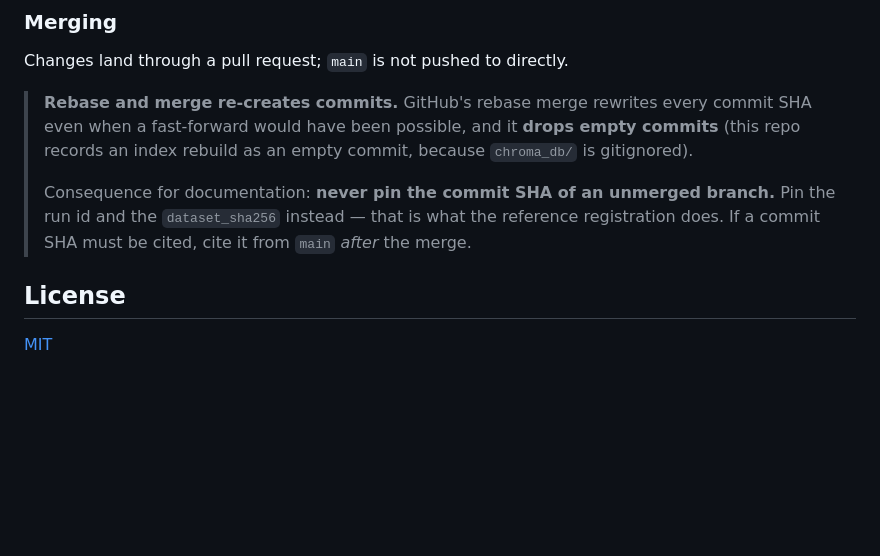
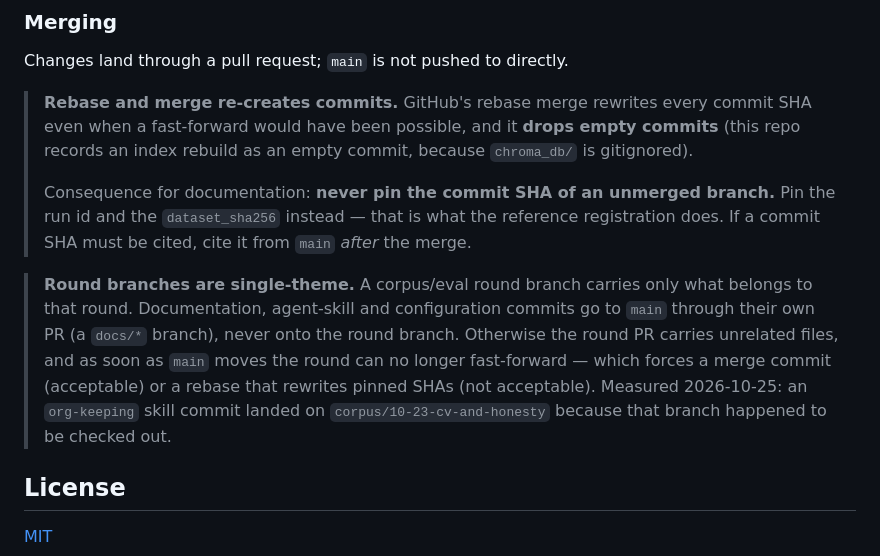
Before and after one commit to jstavel/janbot, a Markdown page: README.md, the part around the change. Drawn GitHub-style; blank space fills up the shorter version.

Commit message:
docs: round branches are single-theme (measured 2026-10-25)
An `org-keeping` skill commit landed on `corpus/10-23-cv-and-honesty` because that
branch was checked out when the skill was distributed. Consequence: the round PR
carries an unrelated file, and as soon as `main` moves the round can no longer
fast-forward — forcing a merge commit, or a rebase that would rewrite pinned SHAs.

- README §Merging: the rule (docs/skill/config -> own PR, never the round branch)
- RUNBOOK §8: the trap row, including "do not rebase if it already happened"

```diff
--- a/README.md
+++ b/README.md
@@ -170,6 +170,14 @@ Changes land through a pull request; `main` is not pushed to directly.
 > run id and the `dataset_sha256` instead — that is what the reference registration does. If a
 > commit SHA must be cited, cite it from `main` *after* the merge.
 
+> **Round branches are single-theme.** A corpus/eval round branch carries only what belongs
+> to that round. Documentation, agent-skill and configuration commits go to `main` through
+> their own PR (a `docs/*` branch), never onto the round branch. Otherwise the round PR
+> carries unrelated files, and as soon as `main` moves the round can no longer
+> fast-forward — which forces a merge commit (acceptable) or a rebase that rewrites pinned
+> SHAs (not acceptable). Measured 2026-10-25: an `org-keeping` skill commit landed on
+> `corpus/10-23-cv-and-honesty` because that branch happened to be checked out.
+
 ## License
 
 [MIT](LICENSE)
```
Also changed, not shown: RUNBOOK.md (+1 -0 lines).
